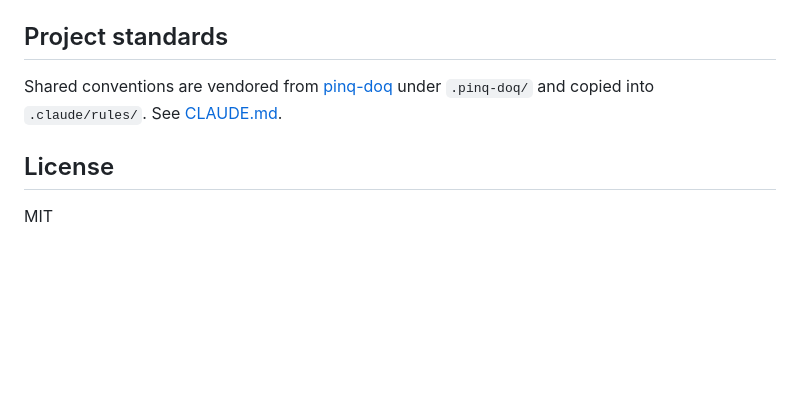
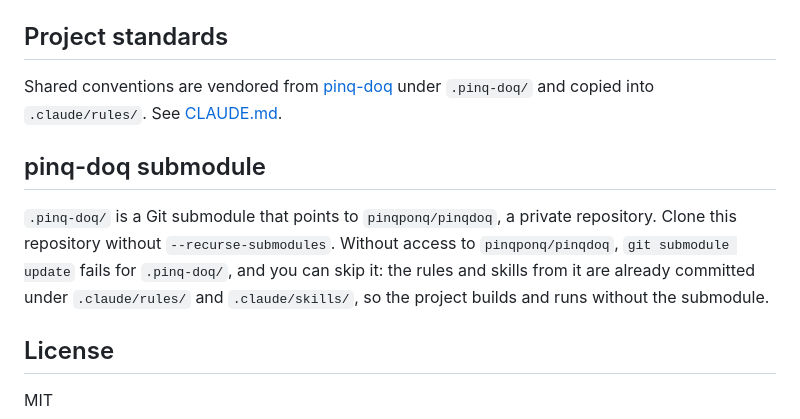
Before and after one commit to pinqponq/pinqloq-go-sample, a Markdown page: README.md, the part around the change. GitHub-like rendering; blank space fills up the shorter version.

Commit message:
docs: note that the .pinq-doq submodule is private
pinqponq/pinqdoq became private on 2026-11-10. Outside readers cannot
fetch the .pinq-doq submodule; the rules and skills it provides are
already committed under .claude/, so the note tells them to skip it.

Refs pinqponq/org#229

Co-Authored-By: Claude Opus 5.5 <noreply@anthropic.com>

```diff
--- a/README.md
+++ b/README.md
@@ -62,6 +62,10 @@ Automated tests never send data to the live service: no session is configured wh
 
 Shared conventions are vendored from [pinq-doq](https://github.com/pinqponq/pinqdoq) under `.pinq-doq/` and copied into `.claude/rules/`. See [CLAUDE.md](CLAUDE.md).
 
+## pinq-doq submodule
+
+`.pinq-doq/` is a Git submodule that points to `pinqponq/pinqdoq`, a private repository. Clone this repository without `--recurse-submodules`. Without access to `pinqponq/pinqdoq`, `git submodule update` fails for `.pinq-doq/`, and you can skip it: the rules and skills from it are already committed under `.claude/rules/` and `.claude/skills/`, so the project builds and runs without the submodule.
+
 ## License
 
 MIT
```
